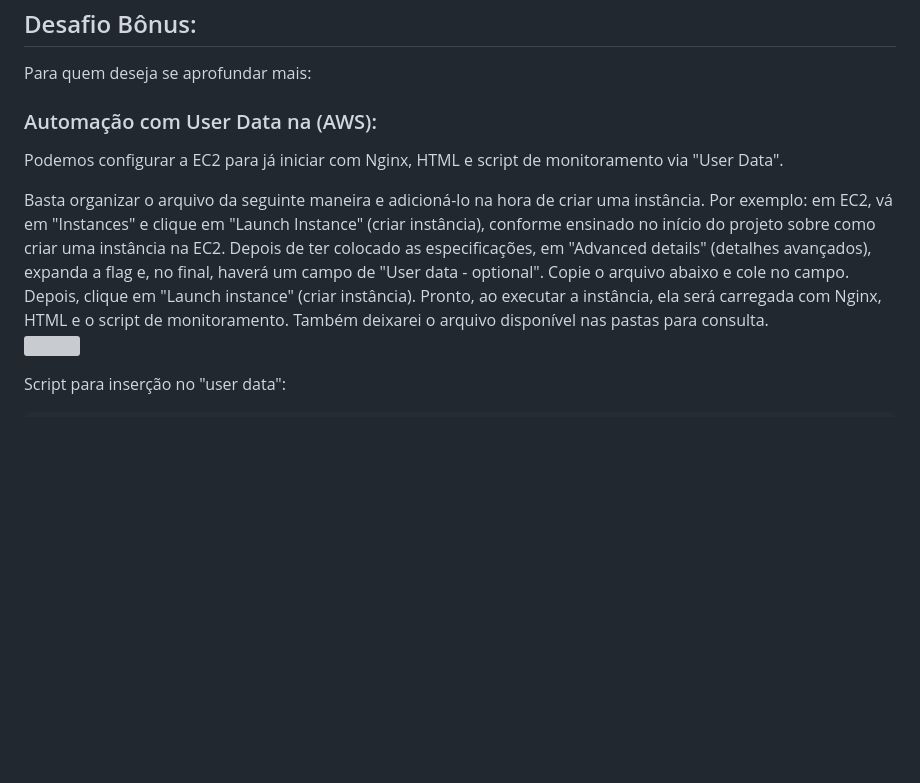
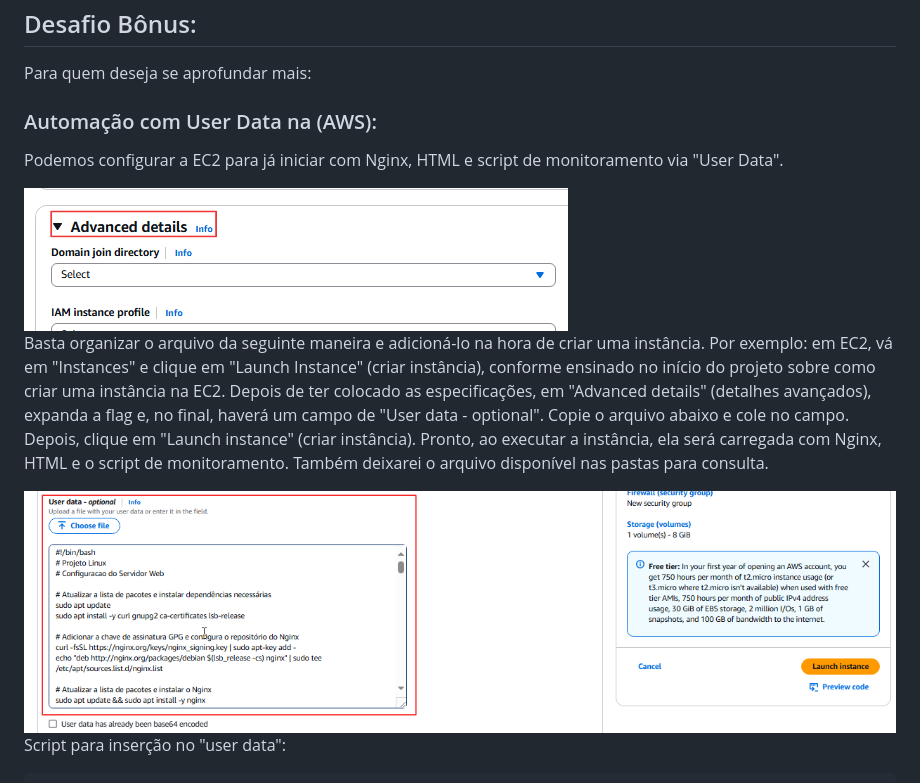
Before and after one commit to elicarlos-stack/projeto_linux, a Markdown page: README.md, the part around the change. Rendered like a GitHub page; pictures changed too: img/user_data1.png (added), img/user_data2.png (added); blank space fills up the shorter version; grey boxes are pictures that could not be loaded.

Commit message:
utlima atualizacao, atualizacao imagem userdata

```diff
--- a/README.md
+++ b/README.md
@@ -596,9 +596,12 @@ Para quem deseja se aprofundar mais:
 ### Automação com User Data na (AWS):
 Podemos configurar a EC2 para já iniciar com Nginx, HTML e script de monitoramento via "User Data".
 
+<img src="img/user_data1.png" alt="">
+
 Basta organizar o arquivo da seguinte maneira e adicioná-lo na hora de criar uma instância. Por exemplo: em EC2, vá em "Instances" e clique em "Launch Instance" (criar instância), conforme ensinado no início do projeto sobre como criar uma instância na EC2. Depois de ter colocado as especificações, em "Advanced details" (detalhes avançados), expanda a flag e, no final, haverá um campo de "User data - optional". Copie o arquivo abaixo e cole no campo. Depois, clique em "Launch instance" (criar instância). Pronto, ao executar a instância, ela será carregada com Nginx, HTML e o script de monitoramento. Também deixarei o arquivo disponível nas pastas para consulta.
 <br>
-<img src="" alt="">
+
+<img src="img/user_data2.png" alt="">
 
 
 Script para inserção no "user data":
```
Also changed, not shown: 1 other file.
